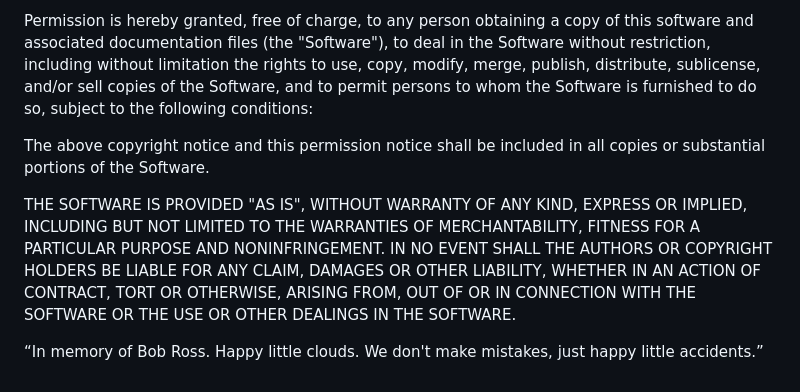
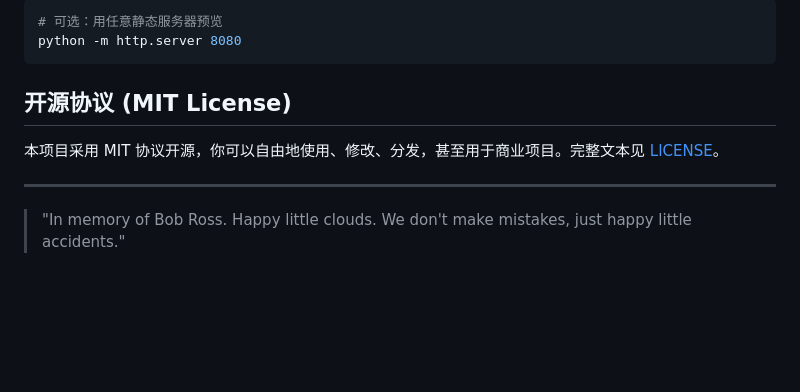
Before and after one commit to LaN-yong-code/cloudpipe, a Markdown page: readme.md, the part around one of its changes. Drawn GitHub-style; blank space fills up the shorter version.

````diff
--- a/readme.md
+++ b/readme.md
@@ -44,21 +57,13 @@ Copyright (c) 2024 Procedural Cumulonimbus Skybox
 
-Permission is hereby granted, free of charge, to any person obtaining a copy
-of this software and associated documentation files (the "Software"), to deal
-in the Software without restriction, including without limitation the rights
-to use, copy, modify, merge, publish, distribute, sublicense, and/or sell
-copies of the Software, and to permit persons to whom the Software is
-furnished to do so, subject to the following conditions:
+```bash
+# 可选：用任意静态服务器预览
+python -m http.server 8080
+```
 
-The above copyright notice and this permission notice shall be included in all
-copies or substantial portions of the Software.
+## 开源协议 (MIT License)
 
-THE SOFTWARE IS PROVIDED "AS IS", WITHOUT WARRANTY OF ANY KIND, EXPRESS OR
-IMPLIED, INCLUDING BUT NOT LIMITED TO THE WARRANTIES OF MERCHANTABILITY,
-FITNESS FOR A PARTICULAR PURPOSE AND NONINFRINGEMENT. IN NO EVENT SHALL THE
-AUTHORS OR COPYRIGHT HOLDERS BE LIABLE FOR ANY CLAIM, DAMAGES OR OTHER
-LIABILITY, WHETHER IN AN ACTION OF CONTRACT, TORT OR OTHERWISE, ARISING FROM,
-OUT OF OR IN CONNECTION WITH THE SOFTWARE OR THE USE OR OTHER DEALINGS IN THE
-SOFTWARE.
+本项目采用 MIT 协议开源，你可以自由地使用、修改、分发，甚至用于商业项目。完整文本见 [LICENSE](LICENSE)。
 
+---
 
-“In memory of Bob Ross. Happy little clouds. We don't make mistakes, just happy little accidents.”
+> "In memory of Bob Ross. Happy little clouds. We don't make mistakes, just happy little accidents."
````
Also changed, not shown: other parts of readme.md (+38 -25 lines), preview.png (added), 3 other files.
